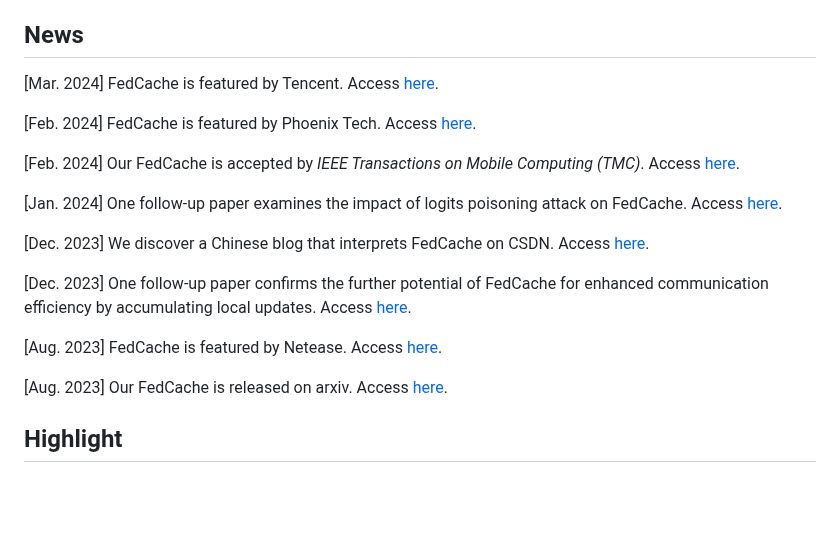
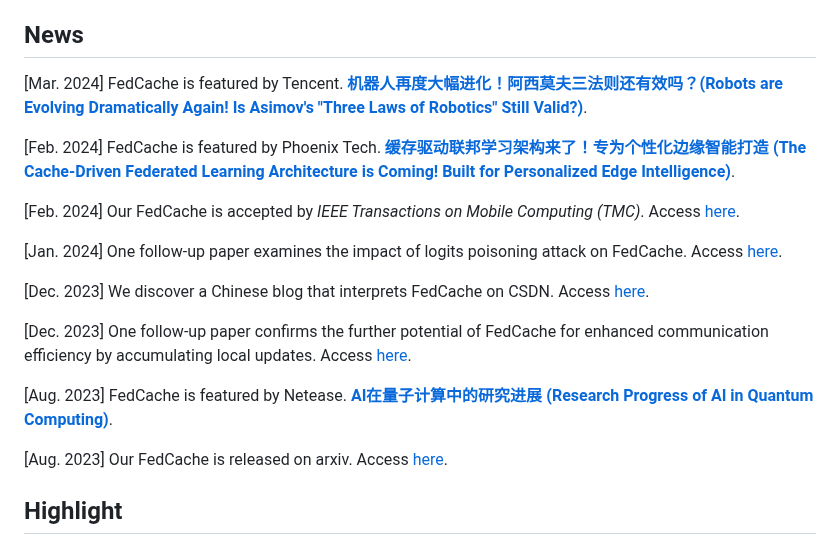
Before and after one commit to wuzhiyuan2000/FedCache, a Markdown page: README.md, the part around the change. GitHub-like rendering; blank space fills up the shorter version.

```diff
--- a/README.md
+++ b/README.md
@@ -4,9 +4,9 @@ This repository is the official Pytorch implementation DEMO of [**FedCache: A Kn
 
 ## News
 
-[Mar. 2024] FedCache is featured by Tencent. Access [here](https://new.qq.com/rain/a/20240304A07LGW00).
+[Mar. 2024] FedCache is featured by Tencent. [**机器人再度大幅进化！阿西莫夫三法则还有效吗？(Robots are Evolving Dramatically Again! Is Asimov's  "Three Laws of Robotics" Still Valid?)**](https://new.qq.com/rain/a/20240304A07LGW00).
 
-[Feb. 2024] FedCache is featured by Phoenix Tech. Access [here](https://tech.ifeng.com/c/8XWFF2U3YWJ).
+[Feb. 2024] FedCache is featured by Phoenix Tech.  [**缓存驱动联邦学习架构来了！专为个性化边缘智能打造 (The Cache-Driven Federated Learning Architecture is Coming! Built for Personalized Edge Intelligence)**](https://tech.ifeng.com/c/8XWFF2U3YWJ).
 
 [Feb. 2024] Our FedCache is accepted by *IEEE Transactions on Mobile Computing (TMC)*. Access [here](https://ieeexplore.ieee.org/document/10420495).
 
@@ -16,7 +16,7 @@ This repository is the official Pytorch implementation DEMO of [**FedCache: A Kn
 
 [Dec. 2023] One follow-up paper confirms the further potential of FedCache for enhanced communication efficiency by accumulating local updates. Access [here](https://arxiv.org/abs/2312.04166).
 
-[Aug. 2023] FedCache is featured by Netease. Access [here](https://www.163.com/dy/article/ICBT597O0553CPGV.html).
+[Aug. 2023] FedCache is featured by Netease. [**AI在量子计算中的研究进展 (Research Progress of AI in Quantum Computing)**](https://www.163.com/dy/article/ICBT597O0553CPGV.html).
 
 [Aug. 2023] Our FedCache is released on arxiv. Access [here](https://arxiv.org/abs/2308.07816).
 
```
